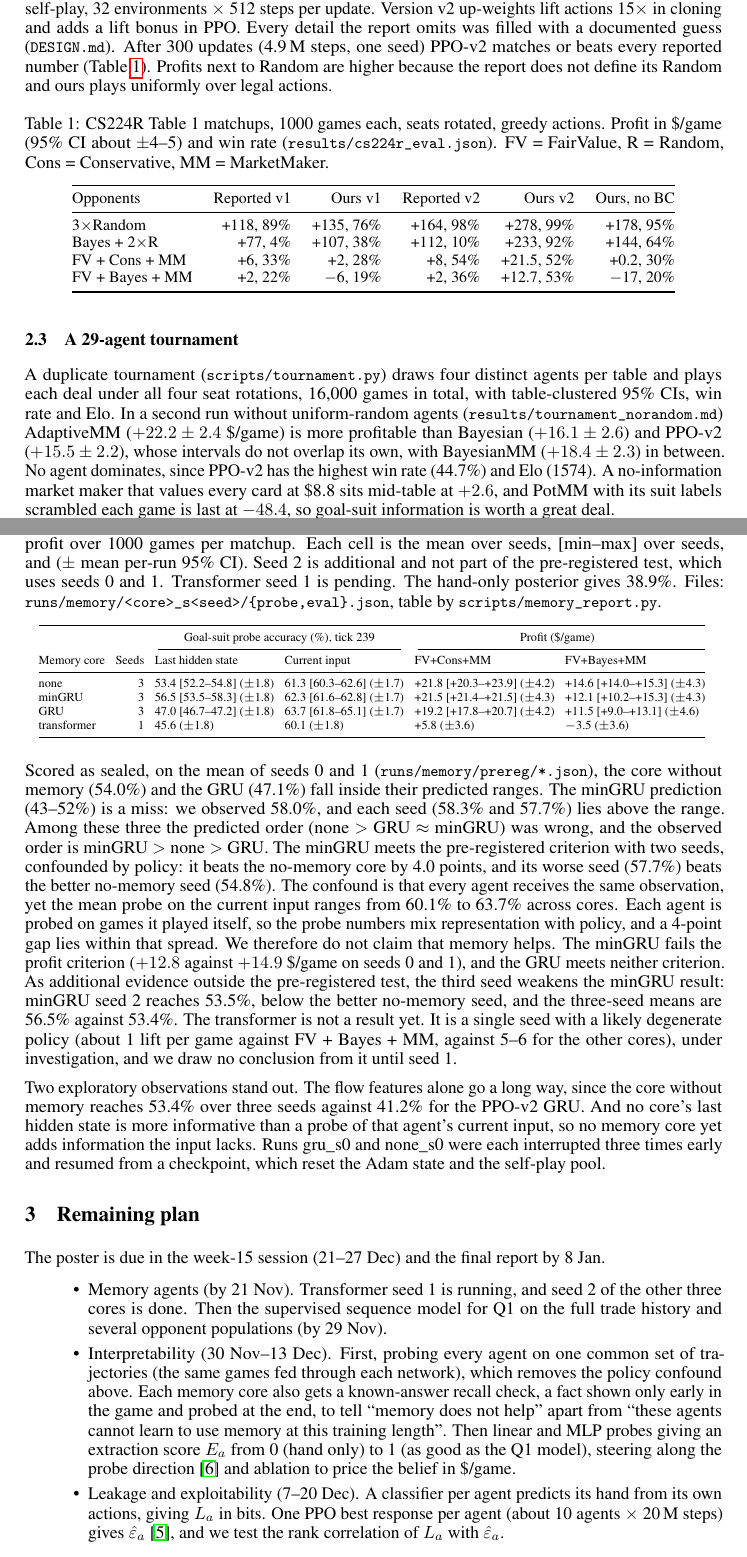
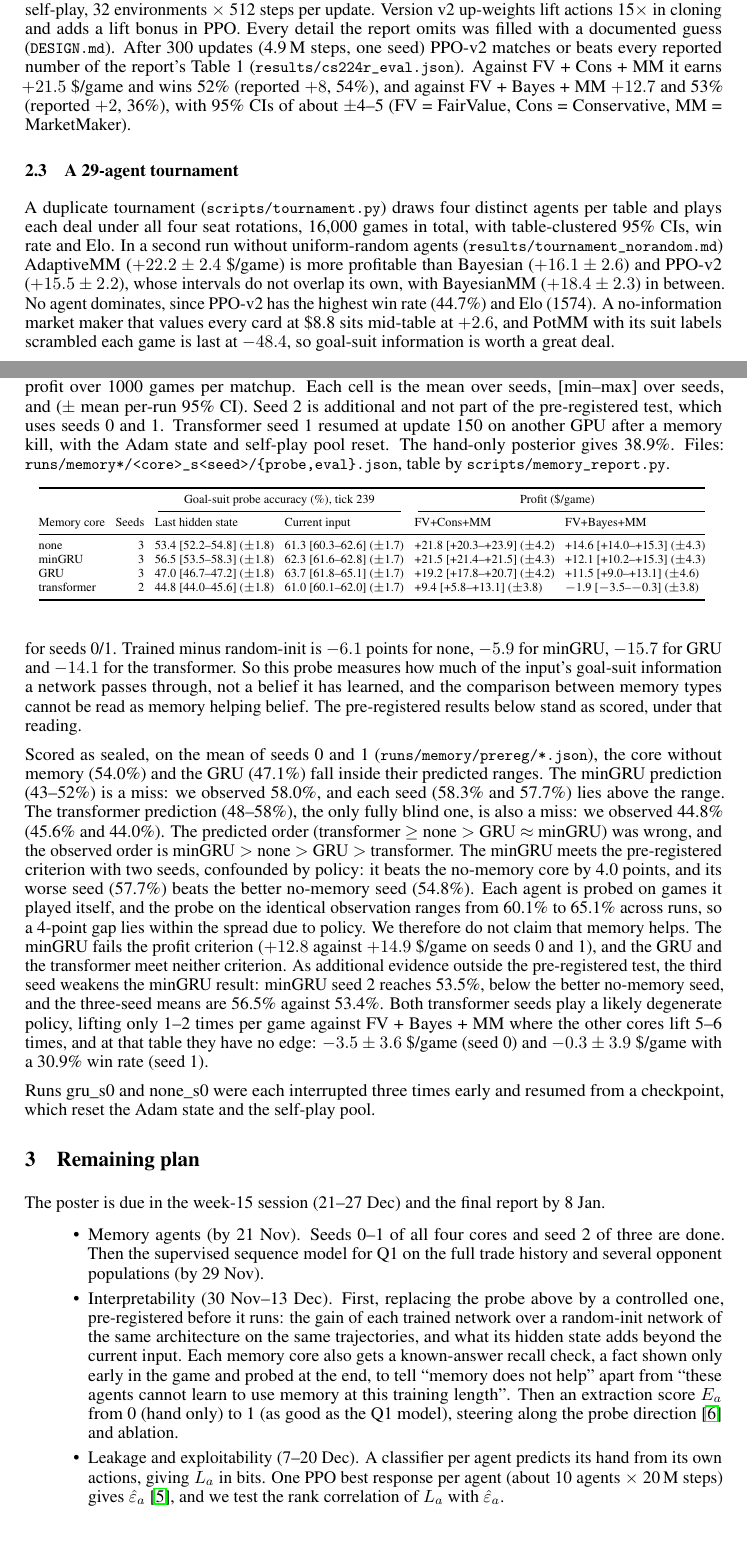
Before and after one commit to nicholaseruplarsen/figgie-rl, a LaTeX problem sheet (assignments/midterm/figgie_midterm.tex, which reads assignments/midterm/memory_table.tex): two parts of pages 2 and 4 of 5, joined at a grey line, cut so that both start at the same text. Compiled offline with pdfLaTeX.

Commit message:
Midterm: transformer s1, random-init control leads the results, controlled probe planned

```diff
--- a/assignments/midterm/figgie_midterm.tex
+++ b/assignments/midterm/figgie_midterm.tex
@@ -78,23 +77,8 @@ The CS224R agent~\cite{cs224r} is the only RL agent for Figgie and released no c
 A 69-dimensional observation (own hand, cash, all quotes, tick, a card-counting goal posterior and expected card values) feeds a two-layer MLP, a 128-unit GRU cell and a masked categorical actor over the 257 actions (\file{figgie/rl/policy.py}).
 Training is behaviour cloning (BC) from the Bayesian baseline, then recurrent PPO~\cite{ppo} with reward shaping and prioritised fictitious self-play, 32 environments $\times$ 512 steps per update.
 Version v2 up-weights lift actions 15$\times$ in cloning and adds a lift bonus in PPO. Every detail the report omits was filled with a documented guess (\file{DESIGN.md}).
-After 300 updates (4.9\,M steps, one seed) PPO-v2 matches or beats every reported number (Table~\ref{tab:cs224r}). Profits next to Random are higher because the report does not define its Random and ours plays uniformly over legal actions.
+After 300 updates (4.9\,M steps, one seed) PPO-v2 matches or beats every reported number of the report's Table~1 (\file{results/cs224r\_eval.json}). Against FV + Cons + MM it earns $+21.5$ \$/game and wins 52\% (reported $+8$, 54\%), and against FV + Bayes + MM $+12.7$ and 53\% (reported $+2$, 36\%), with 95\% CIs of about $\pm$4--5 (FV = FairValue, Cons = Conservative, MM = MarketMaker).
 
-\begin{table}[h]
-  \centering\small
-  \caption{CS224R Table~1 matchups, 1000 games each, seats rotated, greedy actions. Profit in \$/game (95\% CI about $\pm$4--5) and win rate (\file{results/cs224r\_eval.json}). FV = FairValue, R = Random, Cons = Conservative, MM = MarketMaker.}
-  \label{tab:cs224r}
-  \begin{tabular}{@{}lrrrrr@{}}
-    \toprule
-    Opponents & Reported v1 & Ours v1 & Reported v2 & Ours v2 & Ours, no BC \\
-    \midrule
-    3$\times$Random & +118, 89\% & +135, 76\% & +164, 98\% & +278, 99\% & +178, 95\% \\
-    Bayes + 2$\times$R & +77, 4\% & +107, 38\% & +112, 10\% & +233, 92\% & +144, 64\% \\
-    FV + Cons + MM & +6, 33\% & +2, 28\% & +8, 54\% & +21.5, 52\% & +0.2, 30\% \\
-    FV + Bayes + MM & +2, 22\% & $-$6, 19\% & +2, 36\% & +12.7, 53\% & $-$17, 20\% \\
-    \bottomrule
-  \end{tabular}
-\end{table}
 
 \subsection{A 29-agent tournament}
 A duplicate tournament (\file{scripts/tournament.py}) draws four distinct agents per table and plays each deal under all four seat rotations, 16{,}000 games in total, with table-clustered 95\% CIs, win rate and Elo.
@@ -135,28 +118,31 @@ Every comparison the file does not list is exploratory, and no setting is adopte
 
 \begin{table}[h]
   \centering\scriptsize\setlength{\tabcolsep}{3pt}
-  \caption{Memory agents after 2000 updates. Probe at the PPO-v2 table (3000 games, 5-fold CV), profit over 1000 games per matchup. Each cell is the mean over seeds, [min--max] over seeds, and ($\pm$ mean per-run 95\% CI). Seed 2 is additional and not part of the pre-registered test, which uses seeds 0 and 1. Transformer seed 1 is pending. The hand-only posterior gives 38.9\%. Files: \file{runs/memory/<core>\_s<seed>/\{probe,eval\}.json}, table by \file{scripts/memory\_report.py}.}
+  \caption{Memory agents after 2000 updates. Probe at the PPO-v2 table (3000 games, 5-fold CV), profit over 1000 games per matchup. Each cell is the mean over seeds, [min--max] over seeds, and ($\pm$ mean per-run 95\% CI). Seed 2 is additional and not part of the pre-registered test, which uses seeds 0 and 1. Transformer seed 1 resumed at update 150 on another GPU after a memory kill, with the Adam state and self-play pool reset. The hand-only posterior gives 38.9\%. Files: \file{runs/memory*/<core>\_s<seed>/\{probe,eval\}.json}, table by \file{scripts/memory\_report.py}.}
   \label{tab:memory}
   \input{memory_table.tex}
 \end{table}
 
-Scored as sealed, on the mean of seeds 0 and 1 (\file{runs/memory/prereg/*.json}), the core without memory (54.0\%) and the GRU (47.1\%) fall inside their predicted ranges. The minGRU prediction (43--52\%) is a miss: we observed 58.0\%, and each seed (58.3\% and 57.7\%) lies above the range.
-Among these three the predicted order (none $>$ GRU $\approx$ minGRU) was wrong, and the observed order is minGRU $>$ none $>$ GRU.
+The main finding is a negative control. We fed one common set of 3000 recorded games, those of the none s0 probe, through every network from a fresh state, including two untrained random-init networks per architecture (\file{runs/memory-diag/transformer\_s1/common\_probe.json}, exploratory).
+On these identical inputs the current input alone probes at 60.1\%, and the random-init networks at 60.0\% (none), 60.1\% (minGRU), 60.0\% (GRU) and 59.2\% (transformer). Every trained agent is at or below that: none 53.2/54.6\%, minGRU 53.1/55.3\%, GRU 44.3/44.3\% and transformer 45.2/45.2\% for seeds 0/1.
+Trained minus random-init is $-6.1$ points for none, $-5.9$ for minGRU, $-15.7$ for GRU and $-14.1$ for the transformer.
+So this probe measures how much of the input's goal-suit information a network passes through, not a belief it has learned, and the comparison between memory types cannot be read as memory helping belief. The pre-registered results below stand as scored, under that reading.
+
+Scored as sealed, on the mean of seeds 0 and 1 (\file{runs/memory/prereg/*.json}), the core without memory (54.0\%) and the GRU (47.1\%) fall inside their predicted ranges. The minGRU prediction (43--52\%) is a miss: we observed 58.0\%, and each seed (58.3\% and 57.7\%) lies above the range. The transformer prediction (48--58\%), the only fully blind one, is also a miss: we observed 44.8\% (45.6\% and 44.0\%).
+The predicted order (transformer $\geq$ none $>$ GRU $\approx$ minGRU) was wrong, and the observed order is minGRU $>$ none $>$ GRU $>$ transformer.
 The minGRU meets the pre-registered criterion with two seeds, confounded by policy: it beats the no-memory core by 4.0 points, and its worse seed (57.7\%) beats the better no-memory seed (54.8\%).
-The confound is that every agent receives the same observation, yet the mean probe on the current input ranges from 60.1\% to 63.7\% across cores. Each agent is probed on games it played itself, so the probe numbers mix representation with policy, and a 4-point gap lies within that spread.
-We therefore do not claim that memory helps. The minGRU fails the profit criterion ($+12.8$ against $+14.9$ \$/game on seeds 0 and 1), and the GRU meets neither criterion.
+Each agent is probed on games it played itself, and the probe on the identical observation ranges from 60.1\% to 65.1\% across runs, so a 4-point gap lies within the spread due to policy.
+We therefore do not claim that memory helps. The minGRU fails the profit criterion ($+12.8$ against $+14.9$ \$/game on seeds 0 and 1), and the GRU and the transformer meet neither criterion.
 As additional evidence outside the pre-registered test, the third seed weakens the minGRU result: minGRU seed 2 reaches 53.5\%, below the better no-memory seed, and the three-seed means are 56.5\% against 53.4\%.
-The transformer is not a result yet. It is a single seed with a likely degenerate policy (about 1 lift per game against FV + Bayes + MM, against 5--6 for the other cores), under investigation, and we draw no conclusion from it until seed 1.
+Both transformer seeds play a likely degenerate policy, lifting only 1--2 times per game against FV + Bayes + MM where the other cores lift 5--6 times, and at that table they have no edge: $-3.5\pm3.6$ \$/game (seed 0) and $-0.3\pm3.9$ \$/game with a 30.9\% win rate (seed 1).
 
-Two exploratory observations stand out. The flow features alone go a long way, since the core without memory reaches 53.4\% over three seeds against 41.2\% for the PPO-v2 GRU.
-And no core's last hidden state is more informative than a probe of that agent's current input, so no memory core yet adds information the input lacks.
 Runs gru\_s0 and none\_s0 were each interrupted three times early and resumed from a checkpoint, which reset the Adam state and the self-play pool.
 
 \section{Remaining plan}
 The poster is due in the week-15 session (21--27 Dec) and the final report by 8 Jan.
 \begin{itemize}
-  \item Memory agents (by 21 Nov). Transformer seed 1 is running, and seed 2 of the other three cores is done. Then the supervised sequence model for Q1 on the full trade history and several opponent populations (by 29 Nov).
-  \item Interpretability (30 Nov--13 Dec). First, probing every agent on one common set of trajectories (the same games fed through each network), which removes the policy confound above. Each memory core also gets a known-answer recall check, a fact shown only early in the game and probed at the end, to tell ``memory does not help'' apart from ``these agents cannot learn to use memory at this training length''. Then linear and MLP probes giving an extraction score $E_a$ from 0 (hand only) to 1 (as good as the Q1 model), steering along the probe direction~\cite{actadd} and ablation to price the belief in \$/game.
+  \item Memory agents (by 21 Nov). Seeds 0--1 of all four cores and seed 2 of three are done. Then the supervised sequence model for Q1 on the full trade history and several opponent populations (by 29 Nov).
+  \item Interpretability (30 Nov--13 Dec). First, replacing the probe above by a controlled one, pre-registered before it runs: the gain of each trained network over a random-init network of the same architecture on the same trajectories, and what its hidden state adds beyond the current input. Each memory core also gets a known-answer recall check, a fact shown only early in the game and probed at the end, to tell ``memory does not help'' apart from ``these agents cannot learn to use memory at this training length''. Then an extraction score $E_a$ from 0 (hand only) to 1 (as good as the Q1 model), steering along the probe direction~\cite{actadd} and ablation.
   \item Leakage and exploitability (7--20 Dec). A classifier per agent predicts its hand from its own actions, giving $L_a$ in bits. One PPO best response per agent (about 10 agents $\times$ 20\,M steps) gives $\hat\varepsilon_a$~\cite{timbers}, and we test the rank correlation of $L_a$ with $\hat\varepsilon_a$.
 \end{itemize}
 
--- a/assignments/midterm/memory_table.tex
+++ b/assignments/midterm/memory_table.tex
@@ -7,6 +7,6 @@
     none & 3 & 53.4 [52.2--54.8] ($\pm$1.8) & 61.3 [60.3--62.6] ($\pm$1.7) & +21.8 [+20.3--+23.9] ($\pm$4.2) & +14.6 [+14.0--+15.3] ($\pm$4.3) \\
     minGRU & 3 & 56.5 [53.5--58.3] ($\pm$1.8) & 62.3 [61.6--62.8] ($\pm$1.7) & +21.5 [+21.4--+21.5] ($\pm$4.3) & +12.1 [+10.2--+15.3] ($\pm$4.3) \\
     GRU & 3 & 47.0 [46.7--47.2] ($\pm$1.8) & 63.7 [61.8--65.1] ($\pm$1.7) & +19.2 [+17.8--+20.7] ($\pm$4.2) & +11.5 [+9.0--+13.1] ($\pm$4.6) \\
-    transformer & 1 & 45.6 ($\pm$1.8) & 60.1 ($\pm$1.8) & +5.8 ($\pm$3.6) & $-$3.5 ($\pm$3.6) \\
+    transformer & 2 & 44.8 [44.0--45.6] ($\pm$1.8) & 61.0 [60.1--62.0] ($\pm$1.7) & +9.4 [+5.8--+13.1] ($\pm$3.8) & $-$1.9 [$-$3.5--$-$0.3] ($\pm$3.8) \\
     \bottomrule
   \end{tabular}
```
Also changed, not shown: assignments/midterm/figgie_midterm.pdf, assignments/midterm/figgie_midterm.tex (10 more changed lines).
